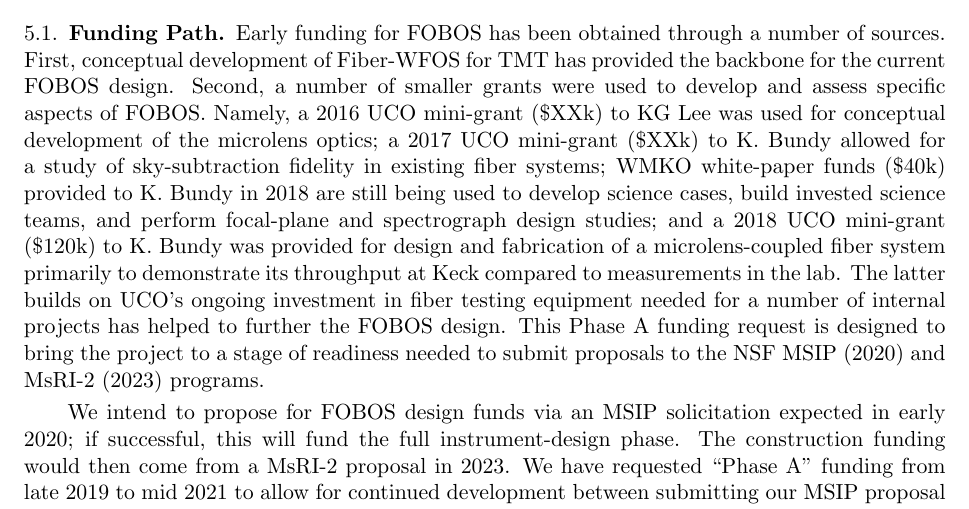
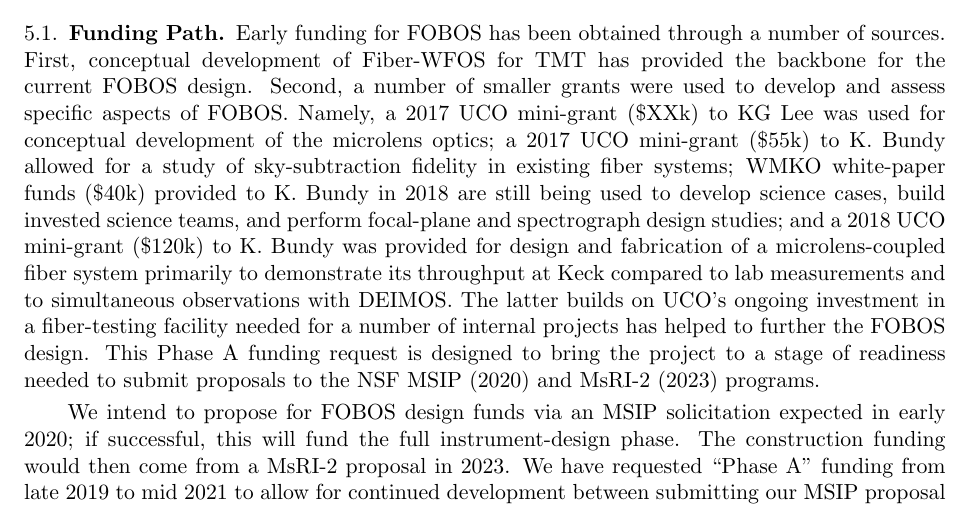
Before and after one commit to rmrastro/docs, a LaTeX paper (proposals/KeckWP_2019/keck_wp_2019.tex, which reads proposals/KeckWP_2019/keck_wp_2019-Budget.tex): part of page 12 of 13, cut so that both start at the same text. Compiled offline with pdfLaTeX.

Commit message:
funding path

```diff
--- a/proposals/KeckWP_2019/keck_wp_2019-Budget.tex
+++ b/proposals/KeckWP_2019/keck_wp_2019-Budget.tex
@@ -12,21 +12,21 @@ Early funding for FOBOS has been obtained through a number of
 sources. First, conceptual development of Fiber-WFOS for TMT has
 provided the backbone for the current FOBOS design. Second, a number
 of smaller grants were used to develop and assess specific aspects of
-FOBOS. Namely, a 2016 UCO mini-grant (\$XXk) to KG Lee was used for
+FOBOS. Namely, a 2017 UCO mini-grant (\$XXk) to KG Lee was used for
 conceptual development of the microlens optics; a 2017 UCO mini-grant
-(\$XXk) to K. Bundy allowed for a study of sky-subtraction fidelity
+(\$55k) to K. Bundy allowed for a study of sky-subtraction fidelity
 in existing fiber systems; WMKO white-paper funds (\$40k) provided to
 K. Bundy in 2018 are still being used to develop science cases, build
 invested science teams, and perform focal-plane and spectrograph
 design studies; and a 2018 UCO mini-grant (\$120k) to K. Bundy was
 provided for design and fabrication of a microlens-coupled fiber
 system primarily to demonstrate its throughput at Keck compared to
-measurements in the lab. The latter builds on UCO's ongoing
-investment in fiber testing equipment needed for a number of internal
-projects has helped to further the FOBOS design. This Phase A funding
-request is designed to bring the project to a stage of readiness
-needed to submit proposals to the NSF MSIP (2020) and MsRI-2 (2023)
-programs.
+lab measurements and to simultaneous observations with DEIMOS. The
+latter builds on UCO's ongoing investment in a fiber-testing facility
+needed for a number of internal projects has helped to further the
+FOBOS design. This Phase A funding request is designed to bring the
+project to a stage of readiness needed to submit proposals to the NSF
+MSIP (2020) and MsRI-2 (2023) programs.
 
 We intend to propose for FOBOS design funds via an MSIP solicitation
 expected in early 2020; if successful, this will fund the full
```
